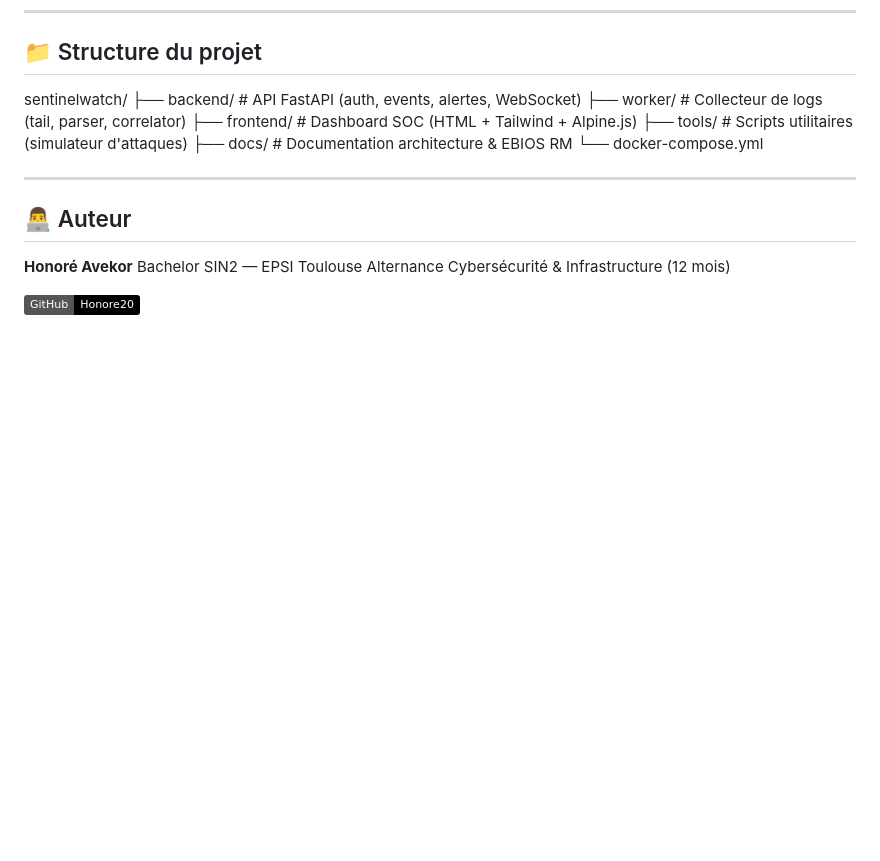
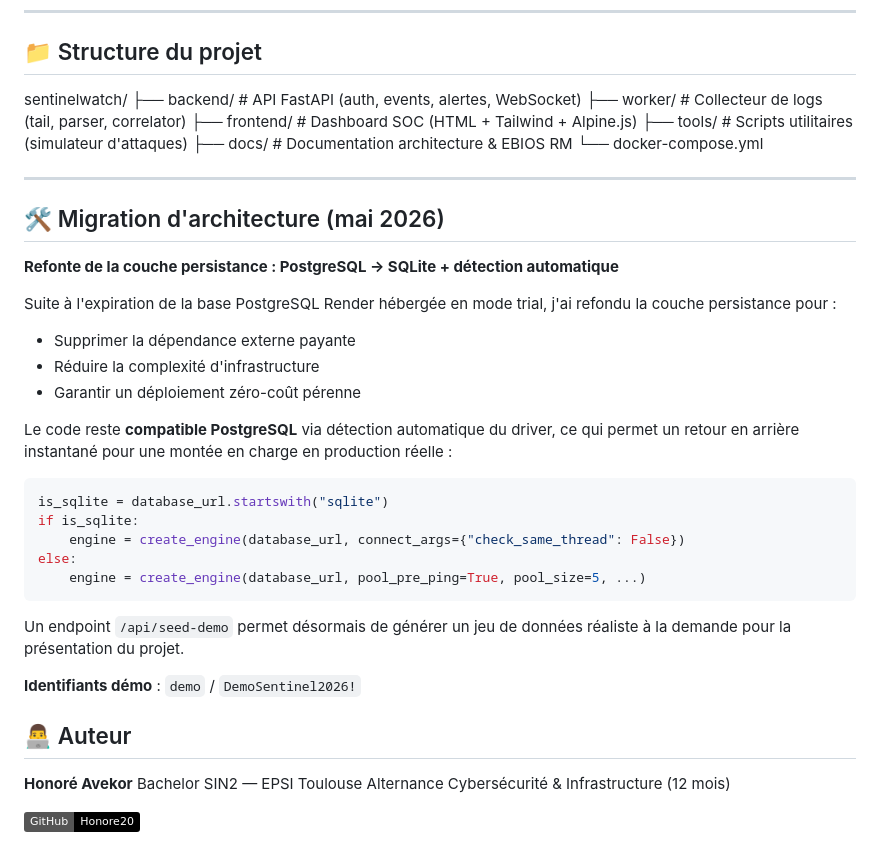
Before and after one commit to Honore20/sentinelwatch, a Markdown page: README.md, the part around the change. Drawn GitHub-style; badges without logos; blank space fills up the shorter version.

````diff
--- a/README.md
+++ b/README.md
@@ -183,6 +183,28 @@ sentinelwatch/
 └── docker-compose.yml
 
 ---
+## 🛠️ Migration d'architecture (mai 2026)
+
+**Refonte de la couche persistance : PostgreSQL → SQLite + détection automatique**
+
+Suite à l'expiration de la base PostgreSQL Render hébergée en mode trial, j'ai refondu la couche persistance pour :
+- Supprimer la dépendance externe payante
+- Réduire la complexité d'infrastructure
+- Garantir un déploiement zéro-coût pérenne
+
+Le code reste **compatible PostgreSQL** via détection automatique du driver, ce qui permet un retour en arrière instantané pour une montée en charge en production réelle :
+
+```python
+is_sqlite = database_url.startswith("sqlite")
+if is_sqlite:
+    engine = create_engine(database_url, connect_args={"check_same_thread": False})
+else:
+    engine = create_engine(database_url, pool_pre_ping=True, pool_size=5, ...)
+```
+
+Un endpoint `/api/seed-demo` permet désormais de générer un jeu de données réaliste à la demande pour la présentation du projet.
+
+**Identifiants démo** : `demo` / `DemoSentinel2026!`
 
 ## 👨‍💻 Auteur
 
````
